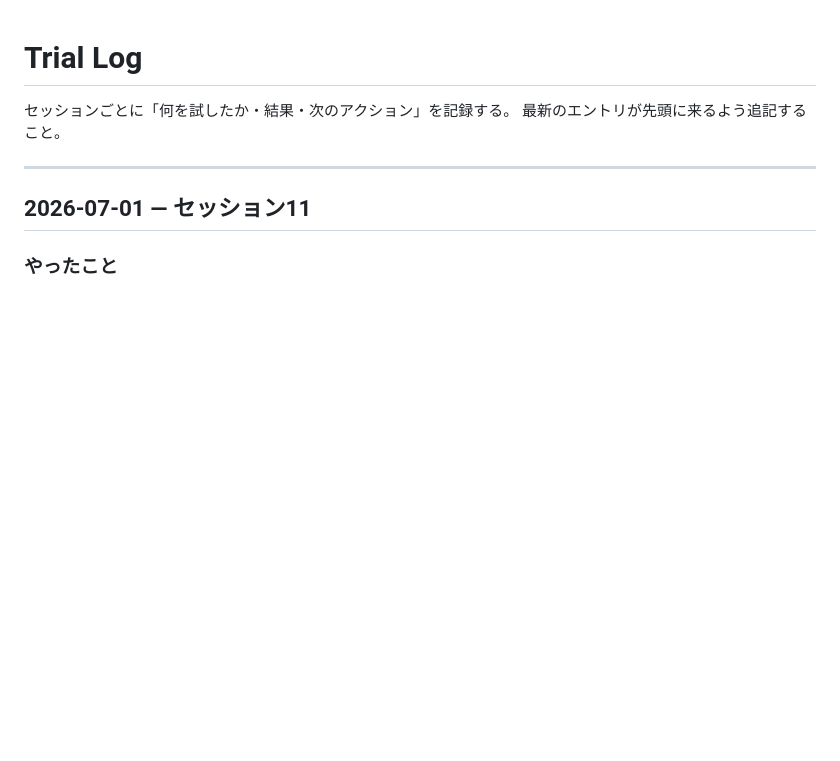
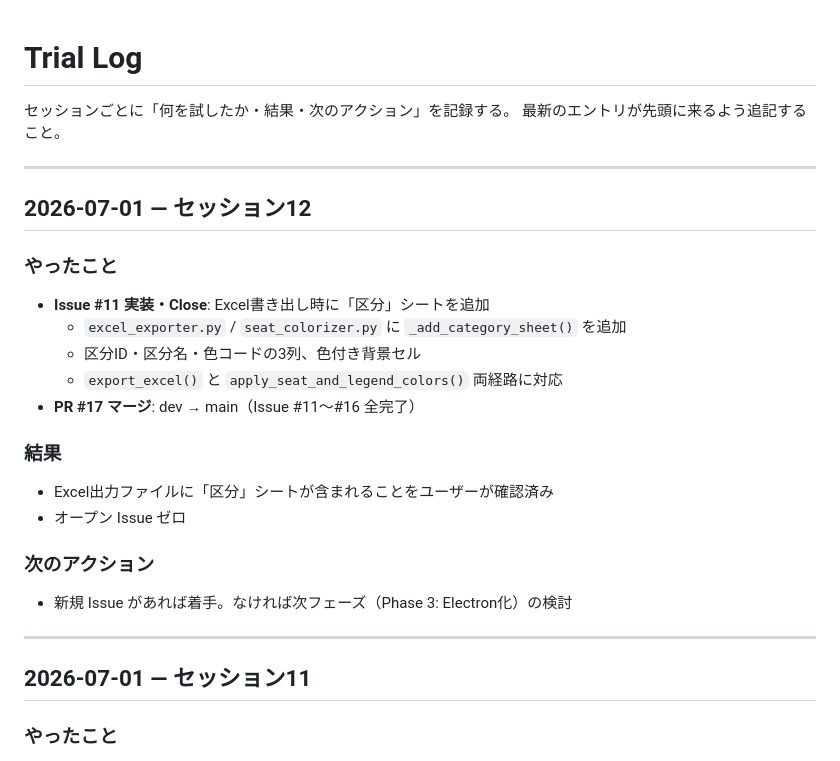
Before and after one commit to ume-t/ZEATS, a Markdown page: trial_log.md, the part around the change. GitHub-like rendering; blank space fills up the shorter version.

Commit message:
chore: update trial_log セッション12（Issue #11 完了・main マージ）
Co-Authored-By: Claude Sonnet 4.6 <noreply@anthropic.com>

```diff
--- a/trial_log.md
+++ b/trial_log.md
@@ -2,6 +2,24 @@
 
 セッションごとに「何を試したか・結果・次のアクション」を記録する。
 最新のエントリが先頭に来るよう追記すること。
+
+---
+
+## 2026-07-01 — セッション12
+
+### やったこと
+- **Issue #11 実装・Close**: Excel書き出し時に「区分」シートを追加
+  - `excel_exporter.py` / `seat_colorizer.py` に `_add_category_sheet()` を追加
+  - 区分ID・区分名・色コードの3列、色付き背景セル
+  - `export_excel()` と `apply_seat_and_legend_colors()` 両経路に対応
+- **PR #17 マージ**: dev → main（Issue #11〜#16 全完了）
+
+### 結果
+- Excel出力ファイルに「区分」シートが含まれることをユーザーが確認済み
+- オープン Issue ゼロ
+
+### 次のアクション
+- 新規 Issue があれば着手。なければ次フェーズ（Phase 3: Electron化）の検討
 
 ---
 
```
